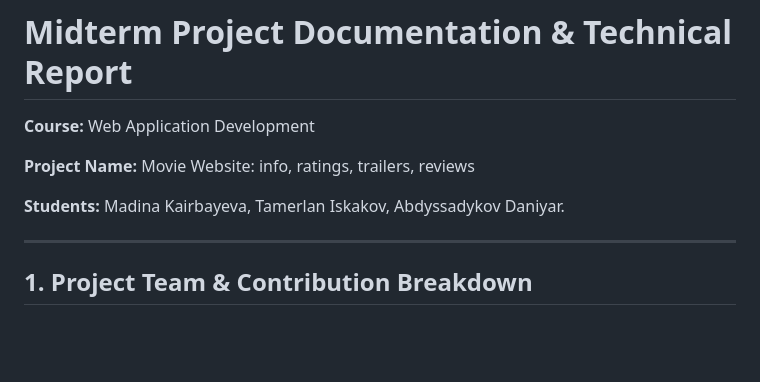
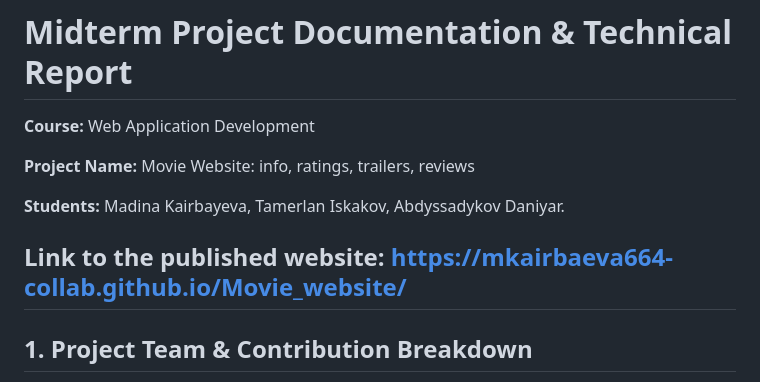
Before and after one commit to mkairbaeva664-collab/Movie_website, a Markdown page: README.md, the part around the change. Drawn GitHub-style; blank space fills up the shorter version.

```diff
--- a/README.md
+++ b/README.md
@@ -6,6 +6,7 @@
 
 **Students:** Madina Kairbayeva, Tamerlan Iskakov, Abdyssadykov Daniyar.
 
+**Link to the published website:** https://mkairbaeva664-collab.github.io/Movie_website/
 ---
 
 ## 1. Project Team & Contribution Breakdown
```
